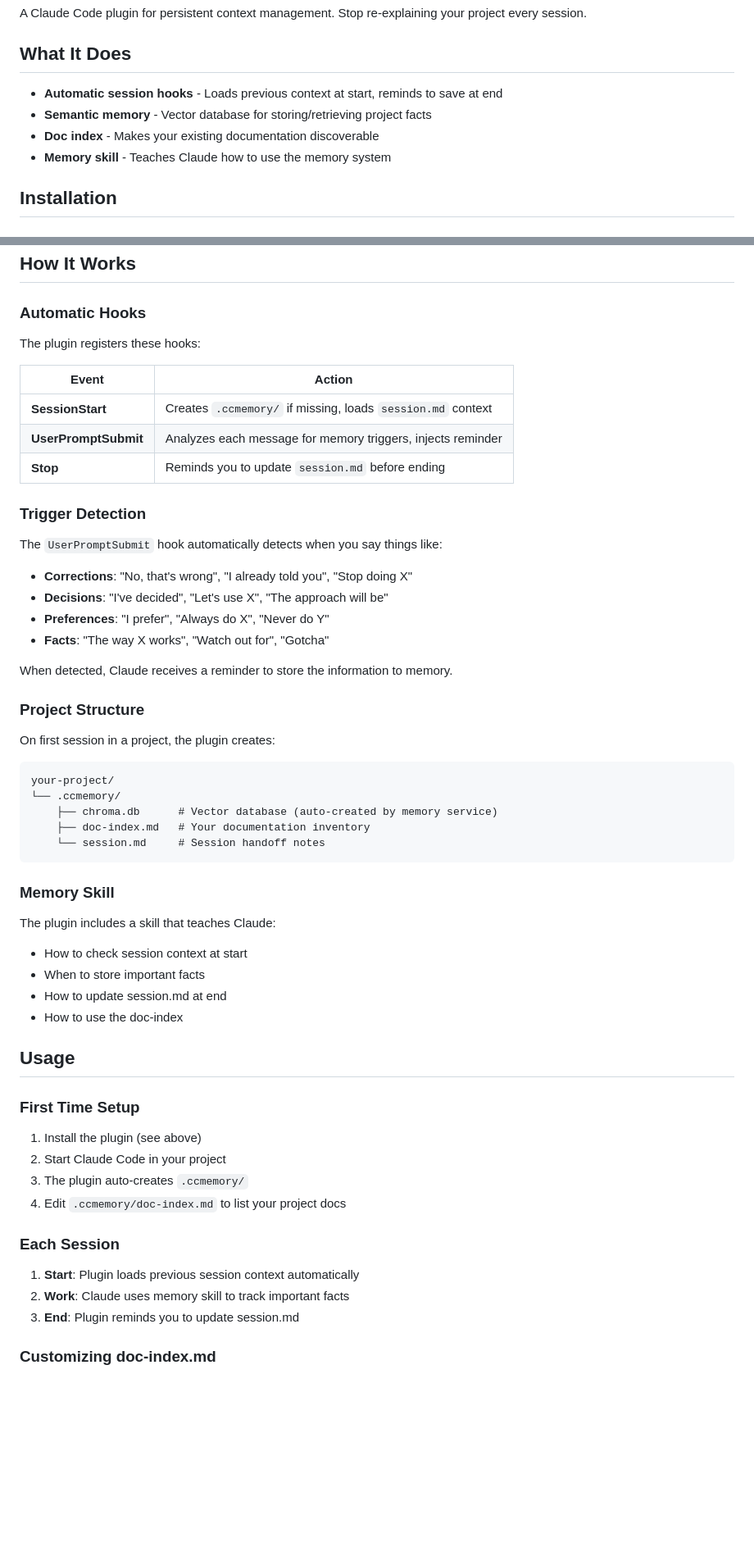
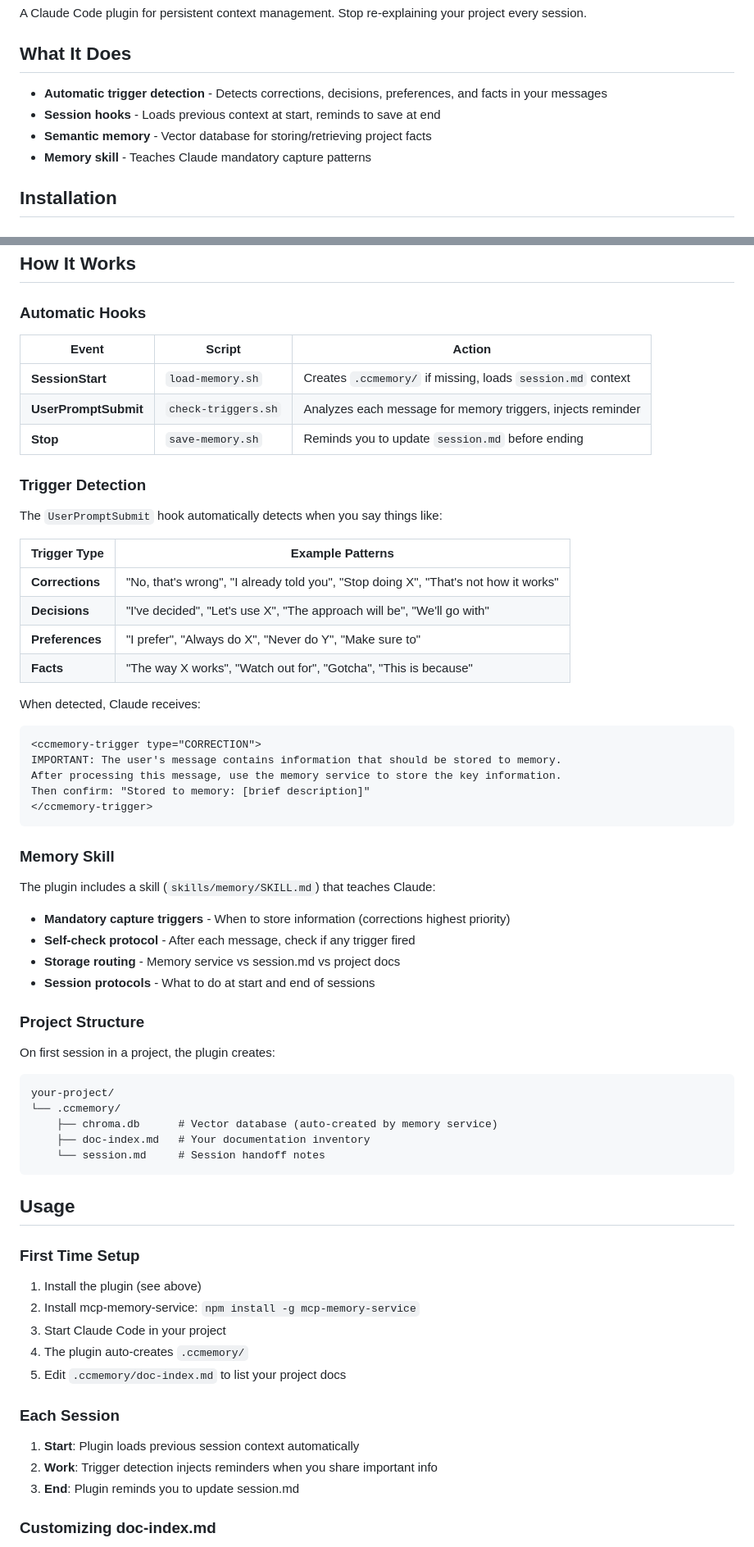
Before and after one commit to patrickkidd/ccmemory, a Markdown page: README.md, 2 parts joined by grey strips. Shown at 82% size. Drawn GitHub-style; blank space fills up the shorter version.

Commit message:
Update README to reflect current functionality
- Add trigger detection to "What It Does"
- Add script names to hooks table
- Add trigger pattern examples table
- Show actual injected reminder format
- Update Memory Skill section with mandatory captures
- Update "Each Session" to mention trigger detection

🤖 Generated with [Claude Code](https://claude.com/claude-code)

Co-Authored-By: Claude Opus 4.5 <noreply@anthropic.com>

````diff
--- a/README.md
+++ b/README.md
@@ -4,10 +4,10 @@ A Claude Code plugin for persistent context management. Stop re-explaining your
 
 ## What It Does
 
-- **Automatic session hooks** - Loads previous context at start, reminds to save at end
+- **Automatic trigger detection** - Detects corrections, decisions, preferences, and facts in your messages
+- **Session hooks** - Loads previous context at start, reminds to save at end
 - **Semantic memory** - Vector database for storing/retrieving project facts
-- **Doc index** - Makes your existing documentation discoverable
-- **Memory skill** - Teaches Claude how to use the memory system
+- **Memory skill** - Teaches Claude mandatory capture patterns
 
 ## Installation
 
@@ -39,23 +39,40 @@ npm install -g mcp-memory-service
 
 ### Automatic Hooks
 
-The plugin registers these hooks:
-
-| Event | Action |
-|-------|--------|
-| **SessionStart** | Creates `.ccmemory/` if missing, loads `session.md` context |
-| **UserPromptSubmit** | Analyzes each message for memory triggers, injects reminder |
-| **Stop** | Reminds you to update `session.md` before ending |
+| Event | Script | Action |
+|-------|--------|--------|
+| **SessionStart** | `load-memory.sh` | Creates `.ccmemory/` if missing, loads `session.md` context |
+| **UserPromptSubmit** | `check-triggers.sh` | Analyzes each message for memory triggers, injects reminder |
+| **Stop** | `save-memory.sh` | Reminds you to update `session.md` before ending |
 
 ### Trigger Detection
 
 The `UserPromptSubmit` hook automatically detects when you say things like:
-- **Corrections**: "No, that's wrong", "I already told you", "Stop doing X"
-- **Decisions**: "I've decided", "Let's use X", "The approach will be"
-- **Preferences**: "I prefer", "Always do X", "Never do Y"
-- **Facts**: "The way X works", "Watch out for", "Gotcha"
 
-When detected, Claude receives a reminder to store the information to memory.
+| Trigger Type | Example Patterns |
+|--------------|------------------|
+| **Corrections** | "No, that's wrong", "I already told you", "Stop doing X", "That's not how it works" |
+| **Decisions** | "I've decided", "Let's use X", "The approach will be", "We'll go with" |
+| **Preferences** | "I prefer", "Always do X", "Never do Y", "Make sure to" |
+| **Facts** | "The way X works", "Watch out for", "Gotcha", "This is because" |
+
+When detected, Claude receives:
+```
+<ccmemory-trigger type="CORRECTION">
+IMPORTANT: The user's message contains information that should be stored to memory.
+After processing this message, use the memory service to store the key information.
+Then confirm: "Stored to memory: [brief description]"
+</ccmemory-trigger>
+```
+
+### Memory Skill
+
+The plugin includes a skill (`skills/memory/SKILL.md`) that teaches Claude:
+
+- **Mandatory capture triggers** - When to store information (corrections highest priority)
+- **Self-check protocol** - After each message, check if any trigger fired
+- **Storage routing** - Memory service vs session.md vs project docs
+- **Session protocols** - What to do at start and end of sessions
 
 ### Project Structure
 
@@ -69,27 +86,20 @@ your-project/
     └── session.md     # Session handoff notes
 ```
 
-### Memory Skill
-
-The plugin includes a skill that teaches Claude:
-- How to check session context at start
-- When to store important facts
-- How to update session.md at end
-- How to use the doc-index
-
 ## Usage
 
 ### First Time Setup
 
 1. Install the plugin (see above)
-2. Start Claude Code in your project
-3. The plugin auto-creates `.ccmemory/`
-4. Edit `.ccmemory/doc-index.md` to list your project docs
+2. Install mcp-memory-service: `npm install -g mcp-memory-service`
+3. Start Claude Code in your project
+4. The plugin auto-creates `.ccmemory/`
+5. Edit `.ccmemory/doc-index.md` to list your project docs
 
 ### Each Session
 
 1. **Start**: Plugin loads previous session context automatically
-2. **Work**: Claude uses memory skill to track important facts
+2. **Work**: Trigger detection injects reminders when you share important info
 3. **End**: Plugin reminds you to update session.md
 
 ### Customizing doc-index.md
````
